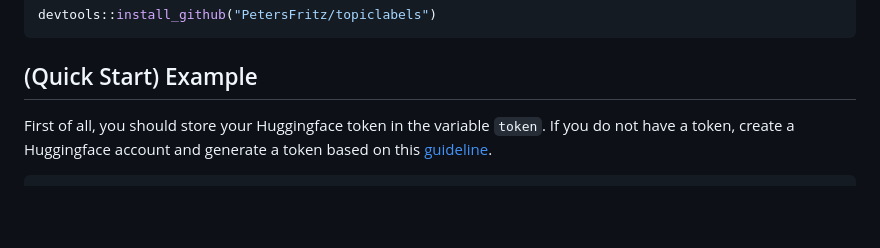
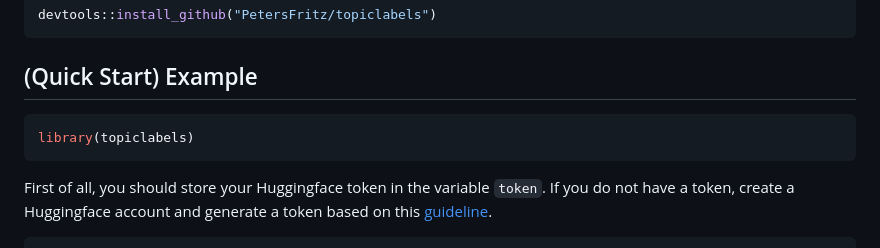
Before and after one commit to PetersFritz/topiclabels, a Markdown page: README.md, the part around the change. GitHub-like rendering; blank space fills up the shorter version.

````diff
--- a/README.md
+++ b/README.md
@@ -31,7 +31,9 @@ devtools::install_github("PetersFritz/topiclabels")
 ```
 
 ## (Quick Start) Example
-
+``` r
+library(topiclabels)
+```
 First of all, you should store your Huggingface token in the variable ``token``. If you do not have a token, create a Huggingface account and generate a token based on this [guideline](https://huggingface.co/docs/transformers.js/guides/private).
 ``` r
 token = "" # set your hf token here
````
